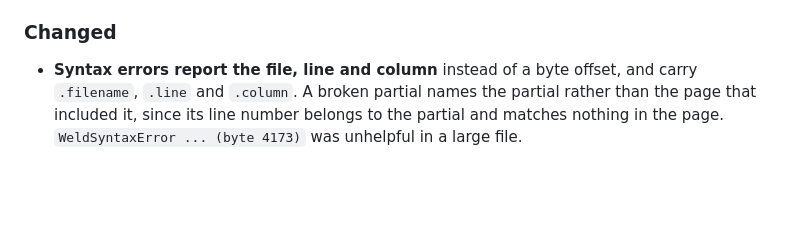
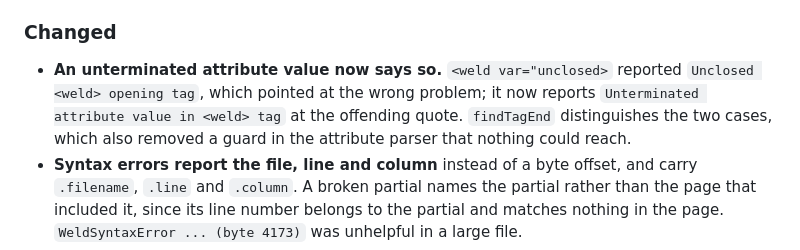
Before and after one commit to 0trebor0/Weldjs, a Markdown page: CHANGELOG.md, the part around the change. Rendered like a GitHub page; blank space fills up the shorter version.

```diff
--- a/CHANGELOG.md
+++ b/CHANGELOG.md
@@ -16,6 +16,7 @@
 
 ### Changed
 
+- **An unterminated attribute value now says so.** `<weld var="unclosed>` reported `Unclosed <weld> opening tag`, which pointed at the wrong problem; it now reports `Unterminated attribute value in <weld> tag` at the offending quote. `findTagEnd` distinguishes the two cases, which also removed a guard in the attribute parser that nothing could reach.
 - **Syntax errors report the file, line and column** instead of a byte offset, and carry `.filename`, `.line` and `.column`. A broken partial names the partial rather than the page that included it, since its line number belongs to the partial and matches nothing in the page. `WeldSyntaxError ... (byte 4173)` was unhelpful in a large file.
 - `page.parts` is frozen through rather than only at the top level.
 - The package is no longer `private`. Added MIT `LICENSE`, hand-written `types/index.d.ts`, `.gitattributes` (`* text=auto eol=lf`) to end the LF/CRLF churn, and `files`/`exports`/`types`/`keywords` fields.
```
Also changed, not shown: TASK_PROGRESS.md (+46 -0 lines).
